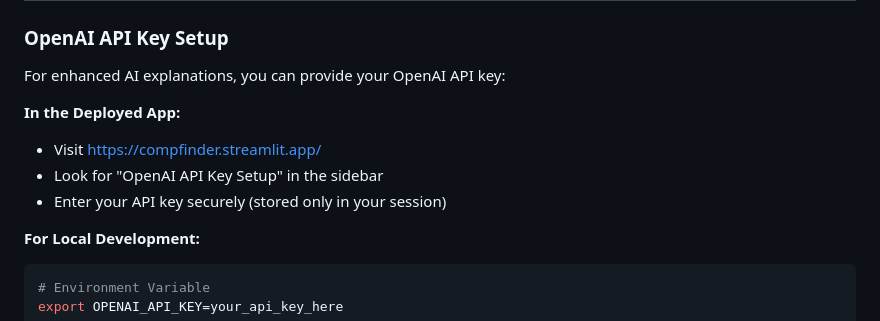
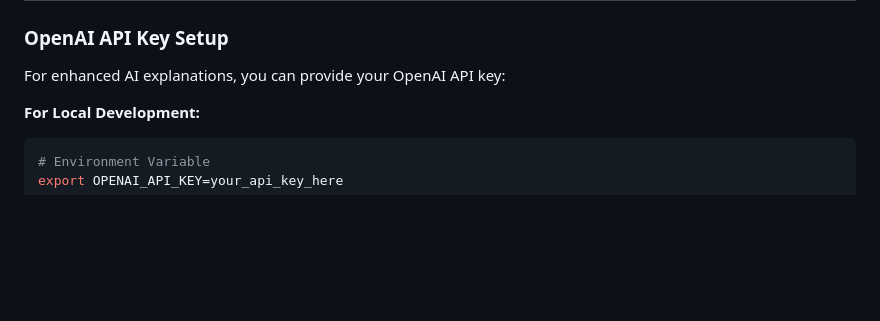
Before and after one commit to ishraqsadik/Property-Recommendation-System, a Markdown page: README.md, the part around the change. Rendered like a GitHub page; blank space fills up the shorter version.

````diff
--- a/README.md
+++ b/README.md
@@ -141,11 +141,6 @@ property-recommendation-system/
 
 For enhanced AI explanations, you can provide your OpenAI API key:
 
-**In the Deployed App:**
-- Visit [https://compfinder.streamlit.app/](https://compfinder.streamlit.app/)
-- Look for "OpenAI API Key Setup" in the sidebar
-- Enter your API key securely (stored only in your session)
-
 **For Local Development:**
 
 ```bash
````
